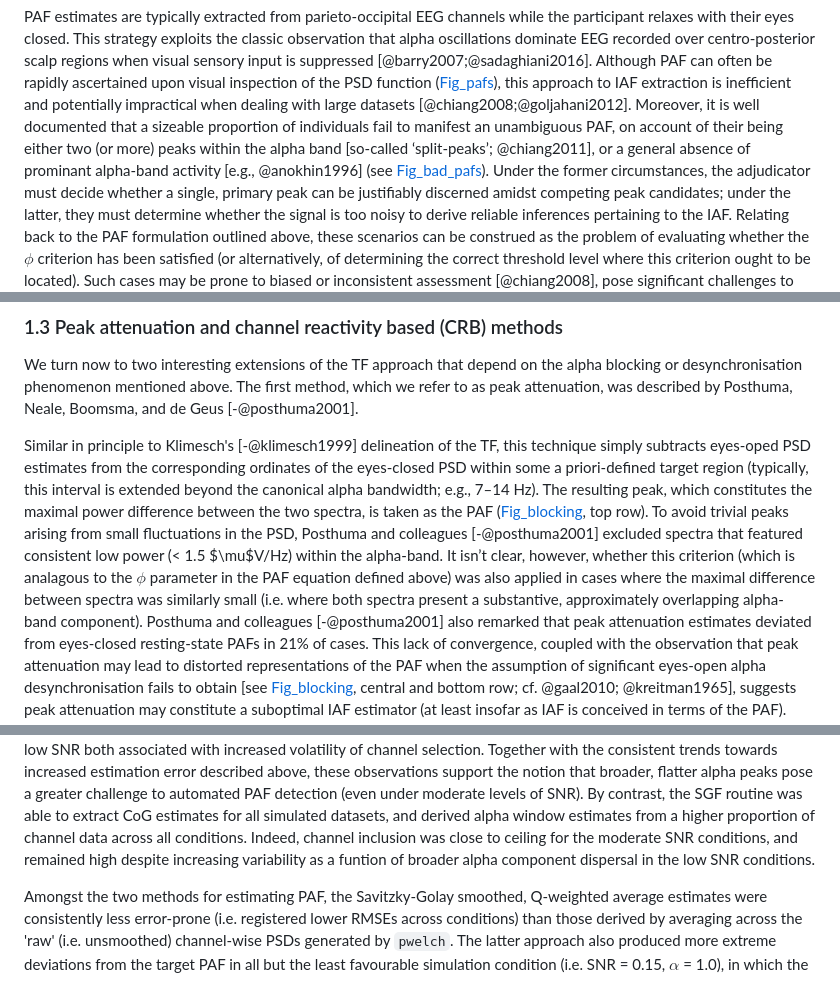
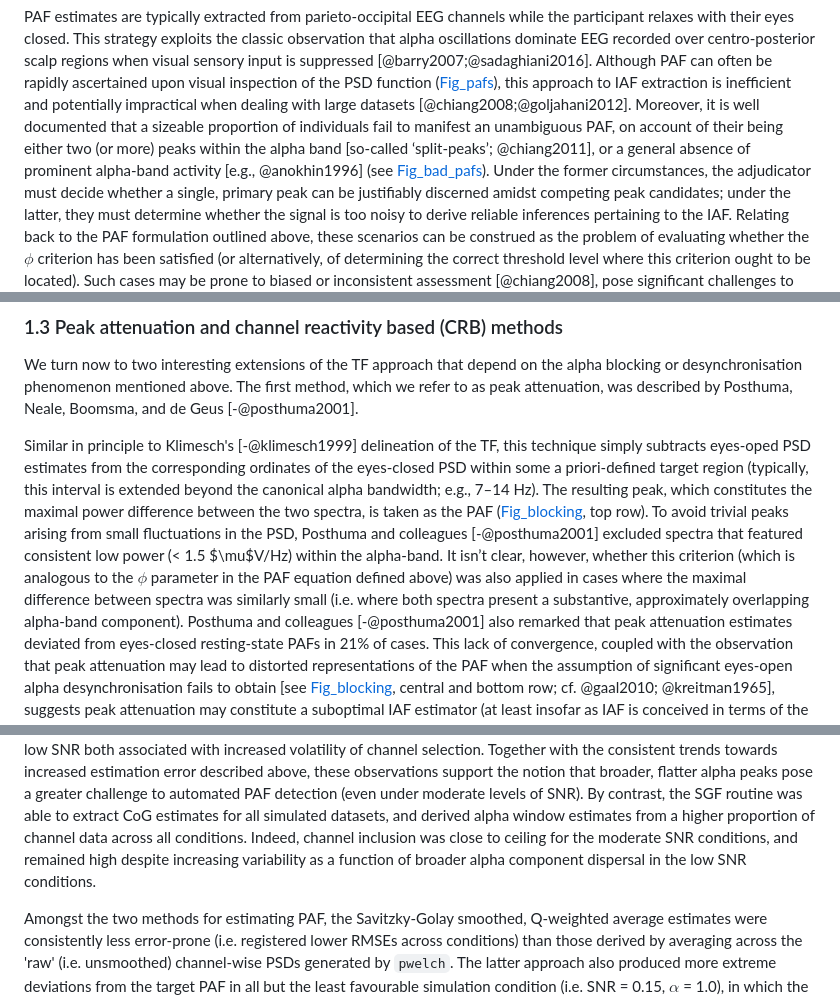
Before and after one commit to corcorana/restingIAF, a Markdown page: iaf_manu.md, 3 parts joined by grey strips. Rendered like a GitHub page.

```diff
--- a/iaf_manu.md
+++ b/iaf_manu.md
@@ -69,7 +69,7 @@ The definition of both $A$ and $\phi$ pose non-trivial problems (more on which s
 PAF estimates are typically extracted from parieto-occipital EEG channels while the participant relaxes with their eyes closed.
 This strategy exploits the classic observation that alpha oscillations dominate EEG recorded over centro-posterior scalp regions when visual sensory input is suppressed [@barry2007;@sadaghiani2016].
 Although PAF can often be rapidly ascertained upon visual inspection of the PSD function ([Fig_pafs](#pafs)), this approach to IAF extraction is inefficient and potentially impractical when dealing with large datasets [@chiang2008;@goljahani2012].
-Moreover, it is well documented that a sizeable proportion of individuals fail to manifest an unambiguous PAF, on account of their being either two (or more) peaks within the alpha band [so-called ‘split-peaks’; @chiang2011], or a general absence of prominant alpha-band activity [e.g., @anokhin1996] (see [Fig_bad_pafs](#bad_pafs)).
+Moreover, it is well documented that a sizeable proportion of individuals fail to manifest an unambiguous PAF, on account of their being either two (or more) peaks within the alpha band [so-called ‘split-peaks’; @chiang2011], or a general absence of prominent alpha-band activity [e.g., @anokhin1996] (see [Fig_bad_pafs](#bad_pafs)).
 Under the former circumstances, the adjudicator<!-- AC: this term has proved controversial. i deliberately wanted to underscore the tacit subjectivity involved in judging whether a given PSD manifests a (singular) peak. i'm open to alteratives but would like to retain this connotation, if possible. --> must decide whether a single, primary peak can be justifiably discerned amidst competing peak candidates; under the latter, they must determine whether the signal is too noisy to derive reliable inferences pertaining to the IAF.
 Relating back to the PAF formulation outlined above, these scenarios can be construed as the problem of evaluating whether the $\phi$ criterion has been satisfied (or alternatively, of determining the correct threshold level where this criterion ought to be located).
 Such cases may be prone to biased or inconsistent assessment [@chiang2008], pose significant challenges to replicability, and can result in the exclusion of a substantial subset of participants from IAF-related analyses [see for e.g., @bornkessel-schlesewsky2015].
@@ -130,7 +130,7 @@ The first method, which we refer to as peak attenuation, was described by Posthu
 Similar in principle to Klimesch's [-@klimesch1999] delineation of the TF, this technique simply subtracts eyes-oped PSD estimates from the corresponding ordinates of the eyes-closed PSD within some a priori-defined target region (typically, this interval is extended beyond the canonical alpha bandwidth; e.g., 7–14 Hz).
 The resulting peak, which constitutes the maximal power difference between the two spectra, is taken as the PAF ([Fig_blocking](#blocking), top row).
 To avoid trivial peaks arising from small fluctuations in the PSD, Posthuma and colleagues [-@posthuma2001] excluded spectra that featured consistent low power (< 1.5 $\mu$V/Hz) within the alpha-band.
-It isn’t clear, however, whether this criterion (which is analagous to the $\phi$ parameter in the PAF equation defined above) was also applied in cases where the maximal difference between spectra was similarly small (i.e. where both spectra present a substantive, approximately overlapping alpha-band component).
+It isn’t clear, however, whether this criterion (which is analogous to the $\phi$ parameter in the PAF equation defined above) was also applied in cases where the maximal difference between spectra was similarly small (i.e. where both spectra present a substantive, approximately overlapping alpha-band component).
 Posthuma and colleagues [-@posthuma2001] also remarked that peak attenuation estimates deviated from eyes-closed resting-state PAFs in 21% of cases.
 This lack of convergence, coupled with the observation that peak attenuation may lead to distorted representations of the PAF when the assumption of significant eyes-open alpha desynchronisation fails to obtain [see [Fig_blocking](#blocking), central and bottom row; cf. @gaal2010; @kreitman1965], suggests peak attenuation may constitute a suboptimal IAF estimator (at least insofar as IAF is conceived in terms of the PAF).
 
@@ -555,7 +577,7 @@ The average number of simulated channels that contributed to the calculation of
 The number of channels in which a viable alpha peak was detected also demonstrated greater variability as function of both alpha distribution and SNR, with broader component structures and low SNR both associated with increased volatility of channel selection.
 Together with the consistent trends towards increased estimation error described above, these observations support the notion that broader, flatter alpha peaks pose a greater challenge to automated PAF detection (even under moderate levels of SNR).
 By contrast, the SGF routine was able to extract CoG estimates for all  simulated datasets, and derived alpha window estimates from a higher proportion of channel data across all conditions.
-Indeed, channel inclusion was close to ceiling for the moderate SNR conditions, and remained high despite increasing variability as a funtion of broader alpha component dispersal in the low SNR conditions.
+Indeed, channel inclusion was close to ceiling for the moderate SNR conditions, and remained high despite increasing variability as a function of broader alpha component dispersal in the low SNR conditions.
 
 Amongst the two methods for estimating PAF, the Savitzky-Golay smoothed, Q-weighted average estimates were consistently less error-prone (i.e. registered lower RMSEs across conditions) than those derived by averaging across the 'raw' (i.e. unsmoothed) channel-wise PSDs generated by `pwelch`.
 The latter approach also produced more extreme deviations from the target PAF in all but the least favourable simulation condition (i.e. SNR = 0.15, $\alpha$ = 1.0), in which the maximum error magnitude was roughly equal to that of the SGF technique.
```
Also changed, not shown: other parts of iaf_manu.md (+61 -34 lines), figs/snr.png.
